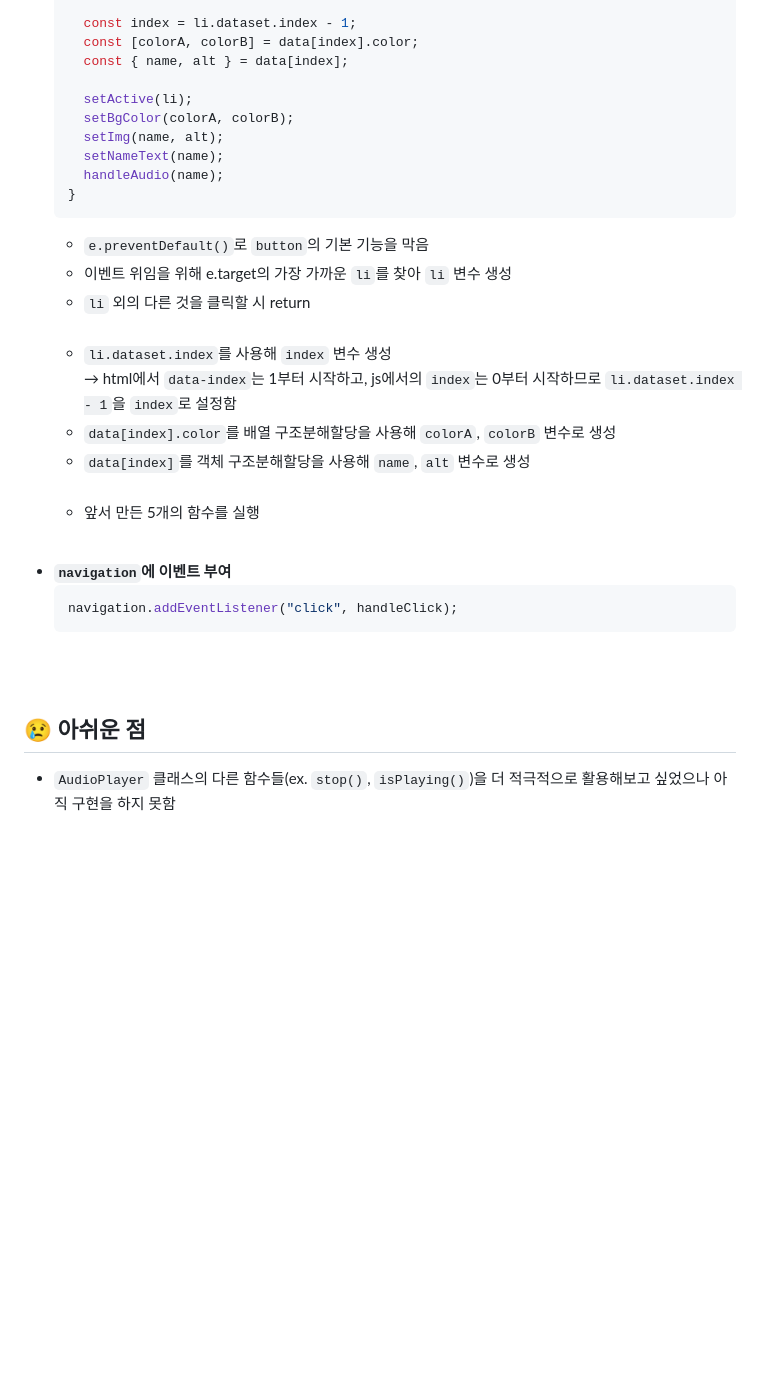
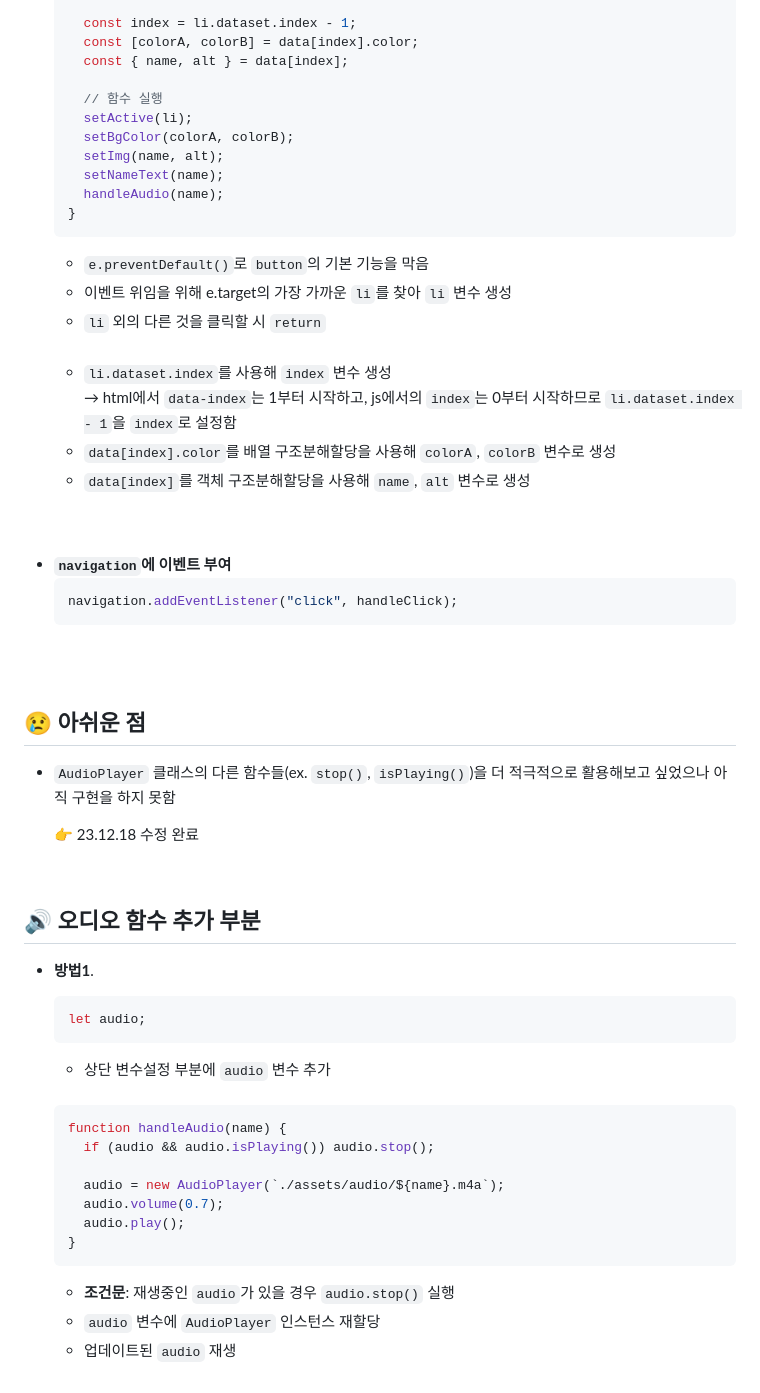
Before and after one commit to lanuioe/js-homework, a Markdown page: mission02/client/README.md, the part around one of its changes. Drawn GitHub-style; blank space fills up the shorter version.

Commit message:
README.md 수정 - 오디오 함수 관련 내용 추가

````diff
--- a/mission02/client/README.md
+++ b/mission02/client/README.md
@@ -98,6 +98,7 @@ https://github.com/lanuioe/js-homework/assets/148831765/6fc84f30-d442-4a55-a61f-
     const [colorA, colorB] = data[index].color;
     const { name, alt } = data[index];
 
+    // 함수 실행
     setActive(li);
     setBgColor(colorA, colorB);
     setImg(name, alt);
@@ -107,12 +108,11 @@ https://github.com/lanuioe/js-homework/assets/148831765/6fc84f30-d442-4a55-a61f-
   ```
   - `e.preventDefault()`로 `button`의 기본 기능을 막음
   - 이벤트 위임을 위해 e.target의 가장 가까운 `li`를 찾아 `li` 변수 생성
-  - `li` 외의 다른 것을 클릭할 시 return<br /><br />
+  - `li` 외의 다른 것을 클릭할 시 `return`<br /><br />
   - `li.dataset.index`를 사용해 `index` 변수 생성 <br />
     → html에서 `data-index`는 1부터 시작하고, js에서의 `index`는 0부터 시작하므로 `li.dataset.index - 1`을 `index`로 설정함
   - `data[index].color`를 배열 구조분해할당을 사용해 `colorA`, `colorB` 변수로 생성
   - `data[index]`를 객체 구조분해할당을 사용해 `name`, `alt` 변수로 생성<br /><br />
-  - 앞서 만든 5개의 함수를 실행
 
 <br />
 
@@ -125,3 +125,30 @@ https://github.com/lanuioe/js-homework/assets/148831765/6fc84f30-d442-4a55-a61f-
 
 ## 😢 아쉬운 점
 - `AudioPlayer` 클래스의 다른 함수들(ex. `stop()`, `isPlaying()`)을 더 적극적으로 활용해보고 싶었으나 아직 구현을 하지 못함
+
+  👉 23.12.18 수정 완료
+
+<br />
+
+## 🔊 오디오 함수 추가 부분
+- **방법1**.
+  ```js
+  let audio;
+  ```
+  - 상단 변수설정 부분에 `audio` 변수 추가
+
+  <br />
+
+  ```js
+  function handleAudio(name) {
+    if (audio && audio.isPlaying()) audio.stop();
+
+    audio = new AudioPlayer(`./assets/audio/${name}.m4a`);
+    audio.volume(0.7);
+    audio.play();
+  }
+  ```
+  - **조건문**: 재생중인 `audio`가 있을 경우 `audio.stop()` 실행
+  - `audio` 변수에 `AudioPlayer` 인스턴스 재할당
+  - 업데이트된 `audio` 재생
+
````
Also changed, not shown: other parts of mission02/client/README.md (+33 -0 lines).
